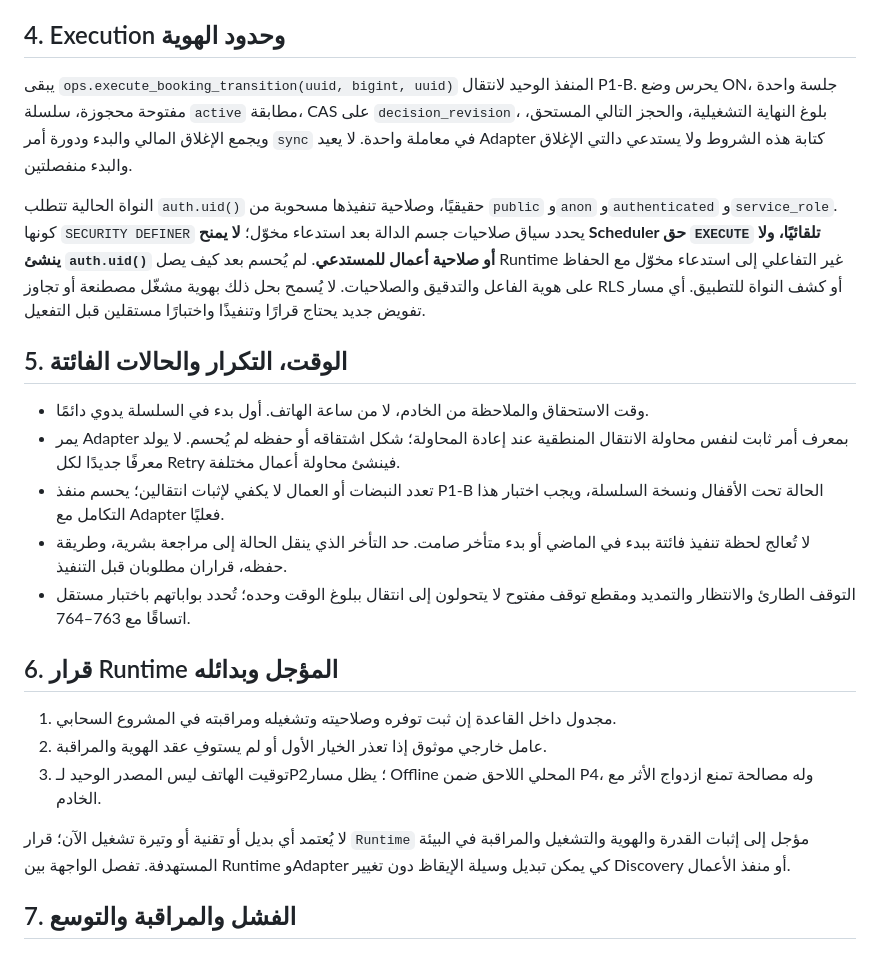
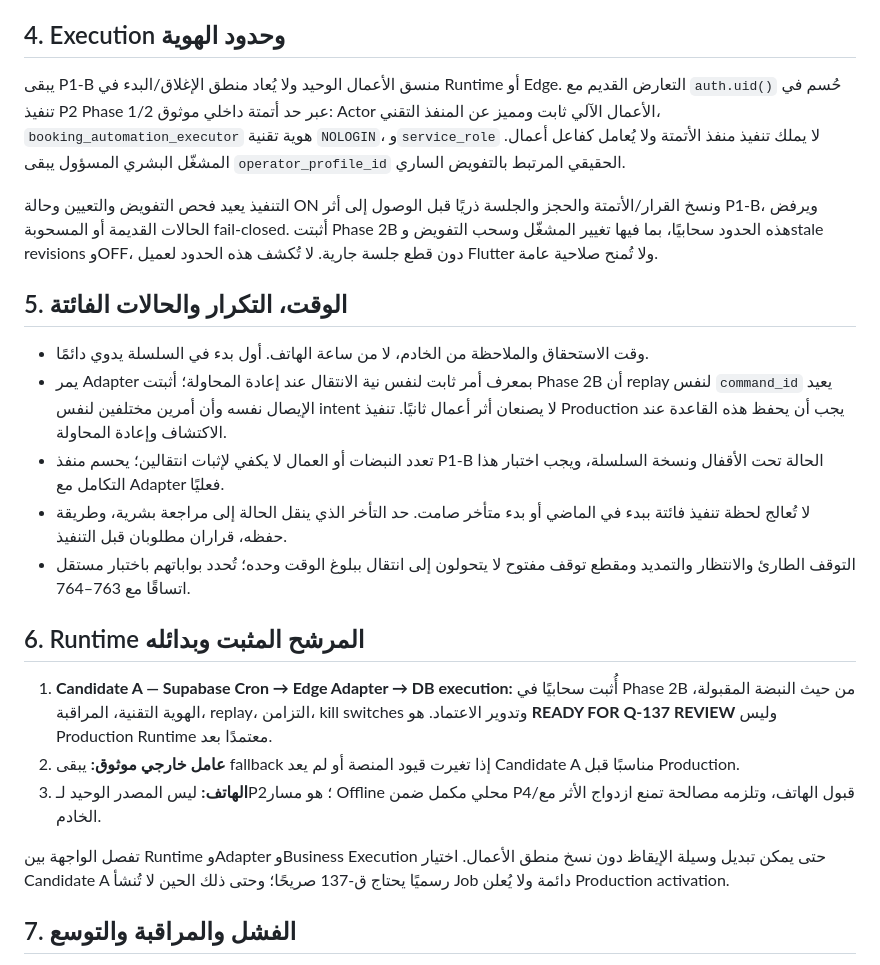
Before and after one commit to well-irrigation/well-irrigation, a Markdown page: docs/technical/BOOKING_SCHEDULER_ARCHITECTURE.md, the part around the change. Rendered like a GitHub page.

Commit message:
docs: reconcile scheduler identity and runtime status

```diff
--- a/docs/technical/BOOKING_SCHEDULER_ARCHITECTURE.md
+++ b/docs/technical/BOOKING_SCHEDULER_ARCHITECTURE.md
@@ -29,25 +29,25 @@
 
 ## 4. Execution وحدود الهوية
 
-يبقى `ops.execute_booking_transition(uuid, bigint, uuid)` المنفذ الوحيد لانتقال P1-B. يحرس وضع ON، جلسة واحدة مفتوحة محجوزة، سلسلة `active` مطابقة، CAS على `decision_revision`، بلوغ النهاية التشغيلية، والحجز التالي المستحق، ويجمع الإغلاق المالي والبدء ودورة أمر `sync` في معاملة واحدة. لا يعيد Adapter كتابة هذه الشروط ولا يستدعي دالتي الإغلاق والبدء منفصلتين.
+يبقى P1-B منسق الأعمال الوحيد ولا يُعاد منطق الإغلاق/البدء في Runtime أو Edge. التعارض القديم مع `auth.uid()` حُسم في تنفيذ P2 Phase 1/2 عبر حد أتمتة داخلي موثوق: Actor الأعمال الآلي ثابت ومميز عن المنفذ التقني، `booking_automation_executor` هوية تقنية `NOLOGIN`، و`service_role` لا يملك تنفيذ منفذ الأتمتة ولا يُعامل كفاعل أعمال. المشغّل البشري المسؤول يبقى `operator_profile_id` الحقيقي المرتبط بالتفويض الساري.
 
-النواة الحالية تتطلب `auth.uid()` حقيقيًا، وصلاحية تنفيذها مسحوبة من `public` و`anon` و`authenticated` و`service_role`. كونها `SECURITY DEFINER` يحدد سياق صلاحيات جسم الدالة بعد استدعاء مخوّل؛ **لا يمنح Scheduler حق `EXECUTE` تلقائيًا، ولا ينشئ `auth.uid()` أو صلاحية أعمال للمستدعي**. لم يُحسم بعد كيف يصل Runtime غير التفاعلي إلى استدعاء مخوّل مع الحفاظ على هوية الفاعل والتدقيق والصلاحيات. لا يُسمح بحل ذلك بهوية مشغّل مصطنعة أو تجاوز RLS أو كشف النواة للتطبيق. أي مسار تفويض جديد يحتاج قرارًا وتنفيذًا واختبارًا مستقلين قبل التفعيل.
+التنفيذ يعيد فحص التفويض والتعيين وحالة ON ونسخ القرار/الأتمتة والحجز والجلسة ذريًا قبل الوصول إلى أثر P1-B، ويرفض الحالات القديمة أو المسحوبة fail-closed. أثبتت Phase 2B هذه الحدود سحابيًا، بما فيها تغيير المشغّل وسحب التفويض وstale revisions وOFF، دون قطع جلسة جارية. لا تُكشف هذه الحدود لعميل Flutter ولا تُمنح صلاحية عامة.
 
 ## 5. الوقت، التكرار والحالات الفائتة
 
 - وقت الاستحقاق والملاحظة من الخادم، لا من ساعة الهاتف. أول بدء في السلسلة يدوي دائمًا.
-- يمر Adapter بمعرف أمر ثابت لنفس محاولة الانتقال المنطقية عند إعادة المحاولة؛ شكل اشتقاقه أو حفظه لم يُحسم. لا يولد معرفًا جديدًا لكل Retry فينشئ محاولة أعمال مختلفة.
+- يمر Adapter بمعرف أمر ثابت لنفس نية الانتقال عند إعادة المحاولة؛ أثبتت Phase 2B أن replay لنفس `command_id` يعيد الإيصال نفسه وأن أمرين مختلفين لنفس intent لا يصنعان أثر أعمال ثانيًا. تنفيذ Production يجب أن يحفظ هذه القاعدة عند الاكتشاف وإعادة المحاولة.
 - تعدد النبضات أو العمال لا يكفي لإثبات انتقالين؛ يحسم منفذ P1-B الحالة تحت الأقفال ونسخة السلسلة، ويجب اختبار هذا التكامل مع Adapter فعليًا.
 - لا تُعالج لحظة تنفيذ فائتة ببدء في الماضي أو بدء متأخر صامت. حد التأخر الذي ينقل الحالة إلى مراجعة بشرية، وطريقة حفظه، قراران مطلوبان قبل التنفيذ.
 - التوقف الطارئ والانتظار والتمديد ومقطع توقف مفتوح لا يتحولون إلى انتقال ببلوغ الوقت وحده؛ تُحدد بواباتهم باختبار مستقل اتساقًا مع 763–764.
 
-## 6. قرار Runtime المؤجل وبدائله
+## 6. Runtime المرشح المثبت وبدائله
 
-1. مجدول داخل القاعدة إن ثبت توفره وصلاحيته وتشغيله ومراقبته في المشروع السحابي.
-2. عامل خارجي موثوق إذا تعذر الخيار الأول أو لم يستوفِ عقد الهوية والمراقبة.
-3. توقيت الهاتف ليس المصدر الوحيد لـP2؛ يظل مسار Offline المحلي اللاحق ضمن P4، وله مصالحة تمنع ازدواج الأثر مع الخادم.
+1. **Candidate A — Supabase Cron → Edge Adapter → DB execution:** أُثبت سحابيًا في Phase 2B من حيث النبضة المقبولة، الهوية التقنية، المراقبة، replay، التزامن، kill switches وتدوير الاعتماد. هو **READY FOR Q-137 REVIEW** وليس Production Runtime معتمدًا بعد.
+2. **عامل خارجي موثوق:** يبقى fallback إذا تغيرت قيود المنصة أو لم يعد Candidate A مناسبًا قبل Production.
+3. **الهاتف:** ليس المصدر الوحيد لـP2؛ هو مسار Offline محلي مكمل ضمن P4/قبول الهاتف، وتلزمه مصالحة تمنع ازدواج الأثر مع الخادم.
 
-لا يُعتمد أي بديل أو تقنية أو وتيرة تشغيل الآن؛ قرار `Runtime` مؤجل إلى إثبات القدرة والهوية والتشغيل والمراقبة في البيئة المستهدفة. تفصل الواجهة بين Runtime وAdapter كي يمكن تبديل وسيلة الإيقاظ دون تغيير Discovery أو منفذ الأعمال.
+تفصل الواجهة بين Runtime وAdapter وBusiness Execution حتى يمكن تبديل وسيلة الإيقاظ دون نسخ منطق الأعمال. اختيار Candidate A رسميًا يحتاج ق-137 صريحًا؛ وحتى ذلك الحين لا تُنشأ Job دائمة ولا يُعلن Production activation.
 
 ## 7. الفشل والمراقبة والتوسع
 
```
